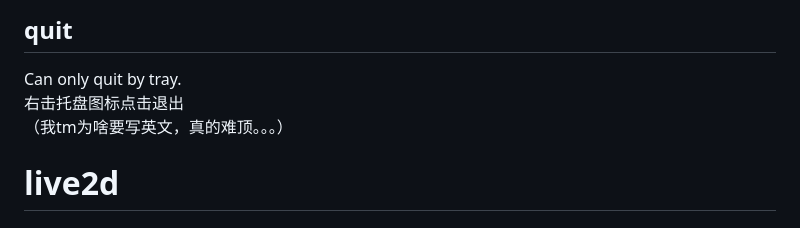
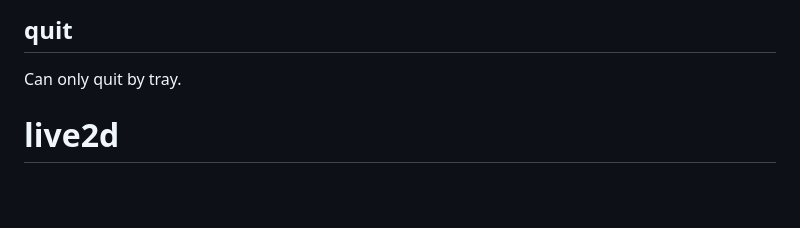
Before and after one commit to Lambda7-del/live2d-vits-chatting-bot, a Markdown page: README.md, the part around the change. Rendered like a GitHub page; blank space fills up the shorter version.

````diff
--- a/README.md
+++ b/README.md
@@ -65,8 +65,6 @@ npm start
 ```
 ## quit
 Can only quit by tray.
-右击托盘图标点击退出
-（我tm为啥要写英文，真的难顶。。。）
 
 # live2d
 ## intro
````
